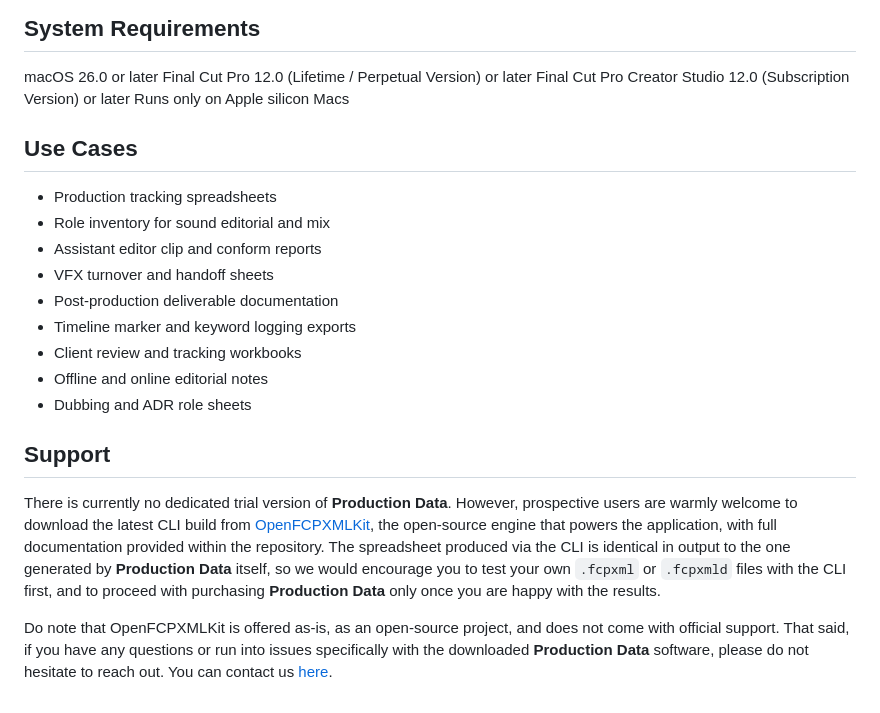
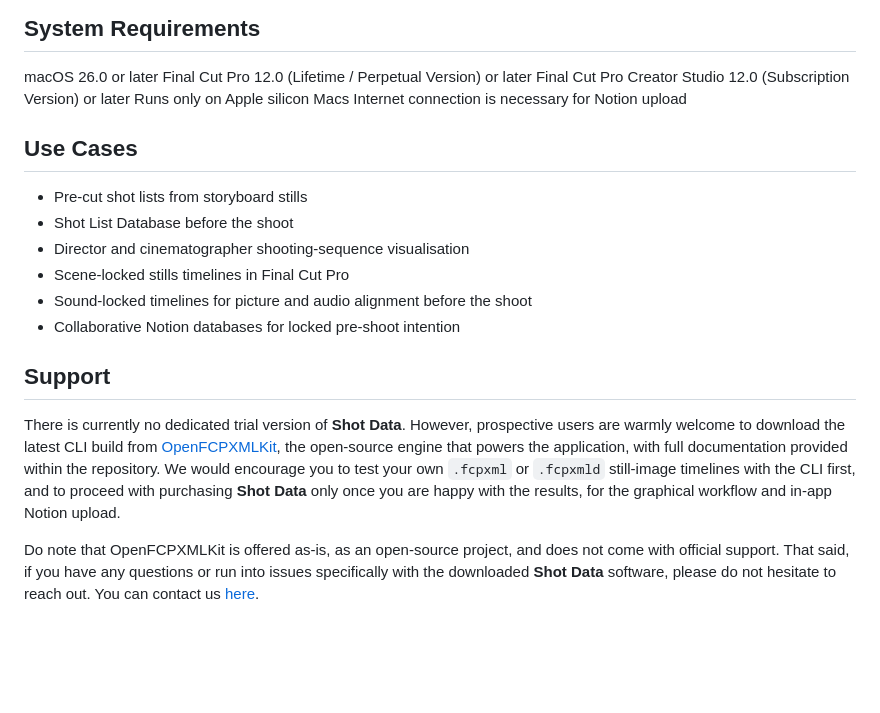
Before and after one commit to TheAcharya/ShotData-Website, a Markdown page: docs/README.md, the part around the change. Rendered like a GitHub page; blank space fills up the shorter version.

```diff
--- a/docs/README.md
+++ b/docs/README.md
@@ -80,21 +80,19 @@ macOS 26.0 or later
 Final Cut Pro 12.0 (Lifetime / Perpetual Version) or later
 Final Cut Pro Creator Studio 12.0 (Subscription Version) or later
 Runs only on Apple silicon Macs
+Internet connection is necessary for Notion upload
 
 ## Use Cases
 
-- Production tracking spreadsheets
-- Role inventory for sound editorial and mix
-- Assistant editor clip and conform reports
-- VFX turnover and handoff sheets
-- Post-production deliverable documentation
-- Timeline marker and keyword logging exports
-- Client review and tracking workbooks
-- Offline and online editorial notes
-- Dubbing and ADR role sheets
+- Pre-cut shot lists from storyboard stills
+- Shot List Database before the shoot
+- Director and cinematographer shooting-sequence visualisation
+- Scene-locked stills timelines in Final Cut Pro
+- Sound-locked timelines for picture and audio alignment before the shoot
+- Collaborative Notion databases for locked pre-shoot intention
 
 ## Support
 
-There is currently no dedicated trial version of **Production Data**. However, prospective users are warmly welcome to download the latest CLI build from [OpenFCPXMLKit](https://github.com/TheAcharya/OpenFCPXMLKit), the open-source engine that powers the application, with full documentation provided within the repository. The spreadsheet produced via the CLI is identical in output to the one generated by **Production Data** itself, so we would encourage you to test your own `.fcpxml` or `.fcpxmld` files with the CLI first, and to proceed with purchasing **Production Data** only once you are happy with the results.
+There is currently no dedicated trial version of **Shot Data**. However, prospective users are warmly welcome to download the latest CLI build from [OpenFCPXMLKit](https://github.com/TheAcharya/OpenFCPXMLKit), the open-source engine that powers the application, with full documentation provided within the repository. We would encourage you to test your own `.fcpxml` or `.fcpxmld` still-image timelines with the CLI first, and to proceed with purchasing **Shot Data** only once you are happy with the results, for the graphical workflow and in-app Notion upload.
 
-Do note that OpenFCPXMLKit is offered as-is, as an open-source project, and does not come with official support. That said, if you have any questions or run into issues specifically with the downloaded **Production Data** software, please do not hesitate to reach out. You can contact us [here](https://tech.theacharya.co).
+Do note that OpenFCPXMLKit is offered as-is, as an open-source project, and does not come with official support. That said, if you have any questions or run into issues specifically with the downloaded **Shot Data** software, please do not hesitate to reach out. You can contact us [here](https://tech.theacharya.co).
```
